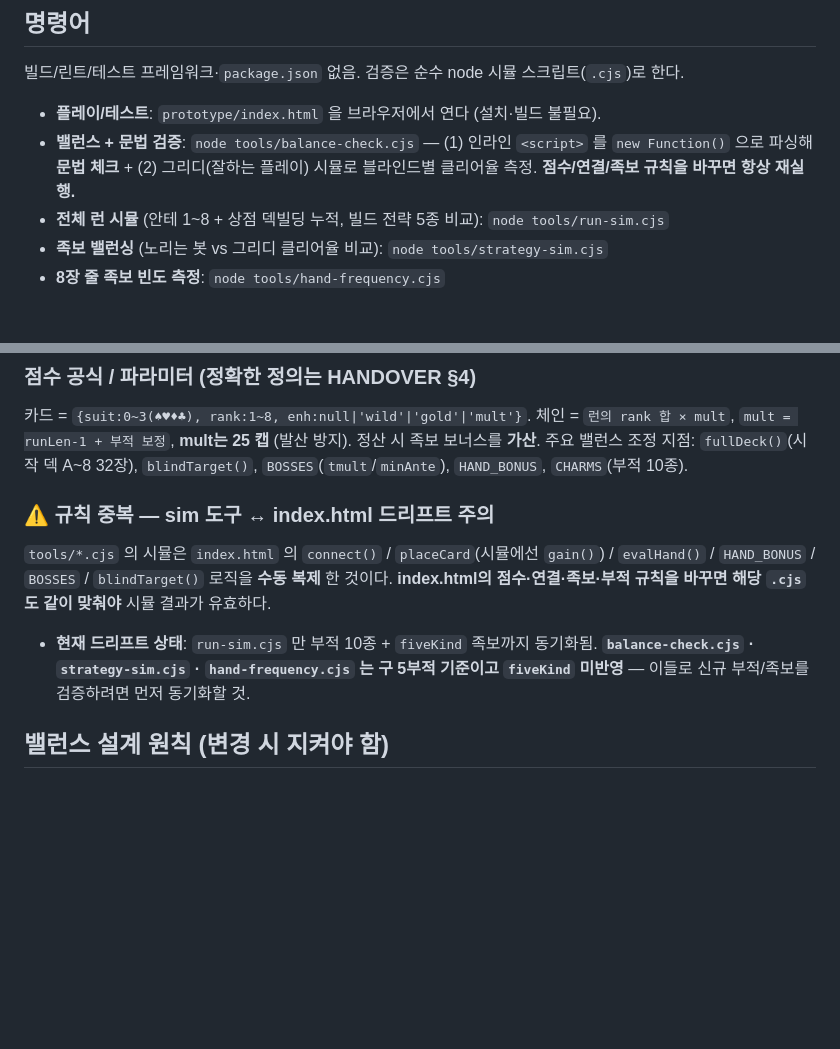
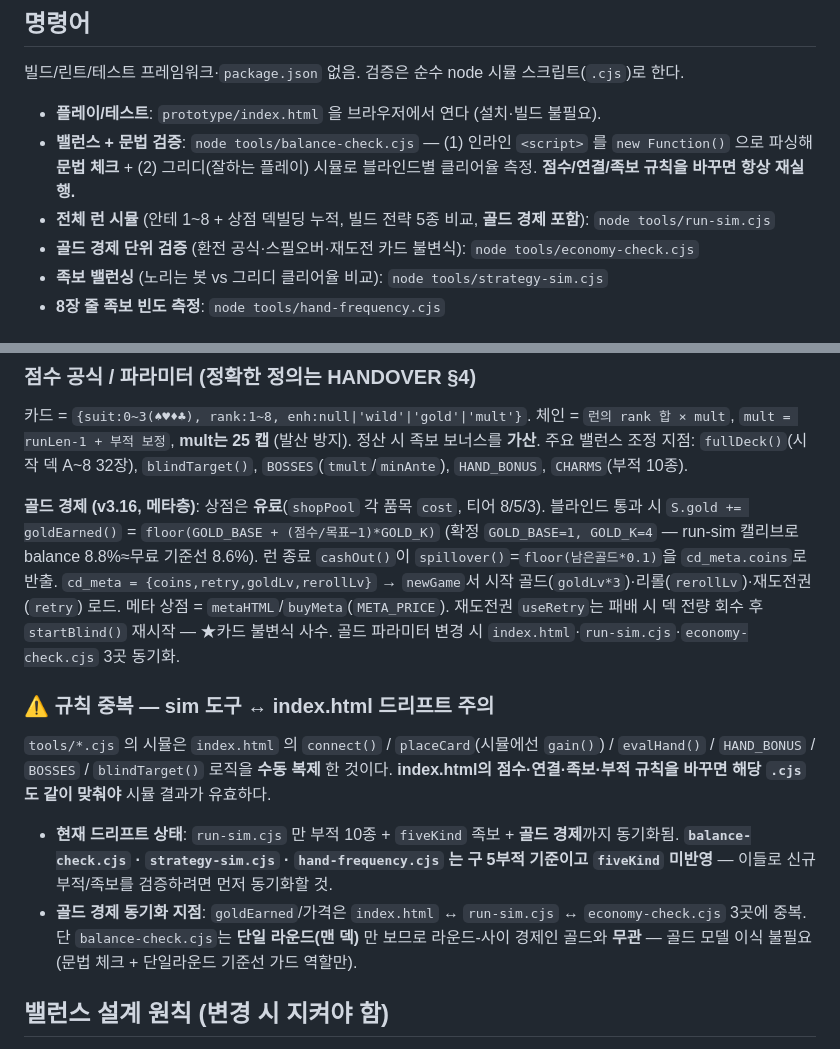
Before and after one commit to kkp8121-rgb/chain-deal, a Markdown page: CLAUDE.md, 2 parts joined by grey strips. GitHub-like rendering; blank space fills up the shorter version.

```diff
--- a/CLAUDE.md
+++ b/CLAUDE.md
@@ -17,7 +17,8 @@ This file provides guidance to Claude Code (claude.ai/code) when working with co
 
 - **플레이/테스트**: `prototype/index.html` 을 브라우저에서 연다 (설치·빌드 불필요).
 - **밸런스 + 문법 검증**: `node tools/balance-check.cjs` — (1) 인라인 `<script>` 를 `new Function()` 으로 파싱해 **문법 체크** + (2) 그리디(잘하는 플레이) 시뮬로 블라인드별 클리어율 측정. **점수/연결/족보 규칙을 바꾸면 항상 재실행.**
-- **전체 런 시뮬** (안테 1~8 + 상점 덱빌딩 누적, 빌드 전략 5종 비교): `node tools/run-sim.cjs`
+- **전체 런 시뮬** (안테 1~8 + 상점 덱빌딩 누적, 빌드 전략 5종 비교, **골드 경제 포함**): `node tools/run-sim.cjs`
+- **골드 경제 단위 검증** (환전 공식·스필오버·재도전 카드 불변식): `node tools/economy-check.cjs`
 - **족보 밸런싱** (노리는 봇 vs 그리디 클리어율 비교): `node tools/strategy-sim.cjs`
 - **8장 줄 족보 빈도 측정**: `node tools/hand-frequency.cjs`
 
@@ -42,11 +43,14 @@ This file provides guidance to Claude Code (claude.ai/code) when working with co
 
 카드 = `{suit:0~3(♠♥♦♣), rank:1~8, enh:null|'wild'|'gold'|'mult'}`. 체인 = `런의 rank 합 × mult`, `mult = runLen-1 + 부적 보정`, **mult는 25 캡** (발산 방지). 정산 시 족보 보너스를 **가산**. 주요 밸런스 조정 지점: `fullDeck()`(시작 덱 A~8 32장), `blindTarget()`, `BOSSES`(`tmult`/`minAnte`), `HAND_BONUS`, `CHARMS`(부적 10종).
 
+**골드 경제 (v3.16, 메타층)**: 상점은 **유료**(`shopPool` 각 품목 `cost`, 티어 8/5/3). 블라인드 통과 시 `S.gold += goldEarned()` = `floor(GOLD_BASE + (점수/목표−1)*GOLD_K)` (확정 `GOLD_BASE=1, GOLD_K=4` — run-sim 캘리브로 balance 8.8%≈무료 기준선 8.6%). 런 종료 `cashOut()`이 `spillover()`=`floor(남은골드*0.1)`을 `cd_meta.coins`로 반출. `cd_meta = {coins,retry,goldLv,rerollLv}` → `newGame`서 시작 골드(`goldLv*3`)·리롤(`rerollLv`)·재도전권(`retry`) 로드. 메타 상점 = `metaHTML`/`buyMeta`(`META_PRICE`). 재도전권 `useRetry`는 패배 시 덱 전량 회수 후 `startBlind()` 재시작 — ★카드 불변식 사수. 골드 파라미터 변경 시 `index.html`·`run-sim.cjs`·`economy-check.cjs` 3곳 동기화.
+
 ### ⚠️ 규칙 중복 — sim 도구 ↔ index.html 드리프트 주의
 
 `tools/*.cjs` 의 시뮬은 `index.html` 의 `connect()` / `placeCard`(시뮬에선 `gain()`) / `evalHand()` / `HAND_BONUS` / `BOSSES` / `blindTarget()` 로직을 **수동 복제** 한 것이다. **index.html의 점수·연결·족보·부적 규칙을 바꾸면 해당 `.cjs` 도 같이 맞춰야** 시뮬 결과가 유효하다.
 
-- **현재 드리프트 상태**: `run-sim.cjs` 만 부적 10종 + `fiveKind` 족보까지 동기화됨. **`balance-check.cjs` · `strategy-sim.cjs` · `hand-frequency.cjs` 는 구 5부적 기준이고 `fiveKind` 미반영** — 이들로 신규 부적/족보를 검증하려면 먼저 동기화할 것.
+- **현재 드리프트 상태**: `run-sim.cjs` 만 부적 10종 + `fiveKind` 족보 + **골드 경제**까지 동기화됨. **`balance-check.cjs` · `strategy-sim.cjs` · `hand-frequency.cjs` 는 구 5부적 기준이고 `fiveKind` 미반영** — 이들로 신규 부적/족보를 검증하려면 먼저 동기화할 것.
+- **골드 경제 동기화 지점**: `goldEarned`/가격은 `index.html` ↔ `run-sim.cjs` ↔ `economy-check.cjs` 3곳에 중복. 단 `balance-check.cjs`는 **단일 라운드(맨 덱)** 만 보므로 라운드-사이 경제인 골드와 **무관** — 골드 모델 이식 불필요(문법 체크 + 단일라운드 기준선 가드 역할만).
 
 ## 밸런스 설계 원칙 (변경 시 지켜야 함)
 
```
Also changed, not shown: HANDOVER.md (+6 -4 lines), docs/PLAN.md (+2 -2 lines).
